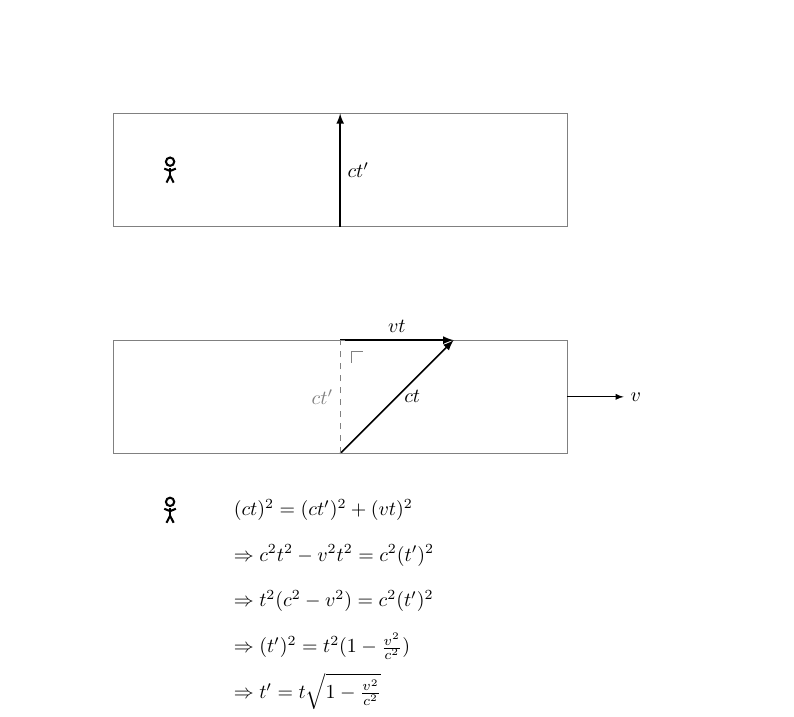
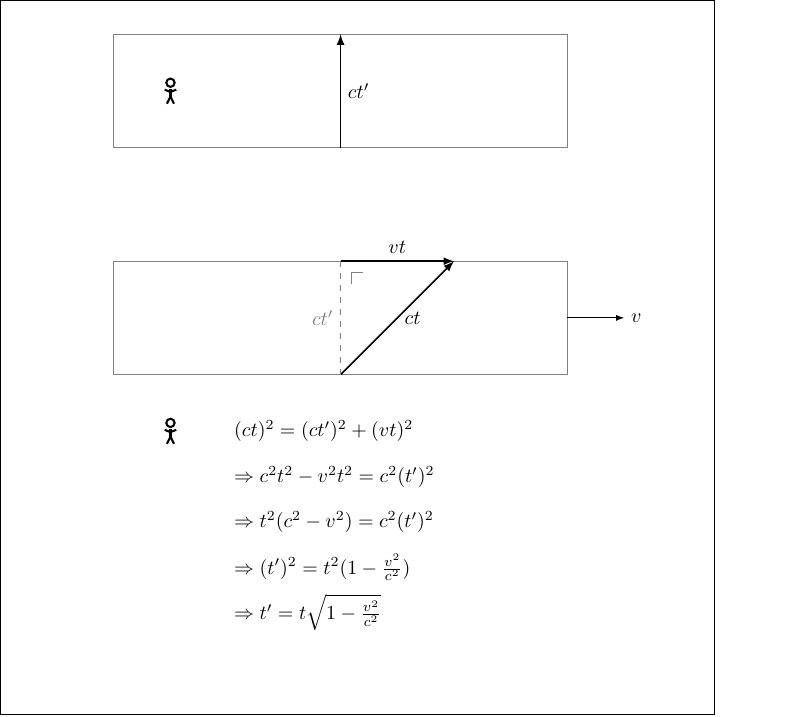
Before and after one commit to ianmcloughlin/notes, a LaTeX figure (relative.tex): the whole page. Compiled offline with pdfLaTeX.

Commit message:
Clean up

```diff
--- a/relative.tex
+++ b/relative.tex
@@ -1,11 +1,11 @@
-\documentclass[]{standalone}
+\documentclass{standalone}
 
 \usepackage{ianstikz}
 
 \begin{document}
 \begin{tikzpicture}[scale=2]
     % Boundaries.
-    \path (-1, -1) rectangle (6, 5);
+    \draw (-1, -2) rectangle (5.3, 4.3);
 
     % On the train.
     \draw[gray] (0, 3) rectangle (4, 4);
@@ -18,7 +18,7 @@
     \draw[-latex] (4, 1.5) -- (4.5, 1.5) node[right] {$v$};
     \draw[-latex, thick] (2, 1) --node[right] {$ct$} (3, 2);
     \draw[-latex, thick] (2, 2) --node[above] {$vt$} (3, 2);
-    \draw[|-|, gray, dashed] (2, 1) --node[left] {$ct^\prime$} (2, 2);
+    \draw[gray, dashed] (2, 1) --node[left] {$ct^\prime$} (2, 2);
     \draw[gray] (2.1, 1.8) -- ++(0, 0.1) -- ++(0.1, 0);
 
     \path
```
Also changed, not shown: relative.pdf.
